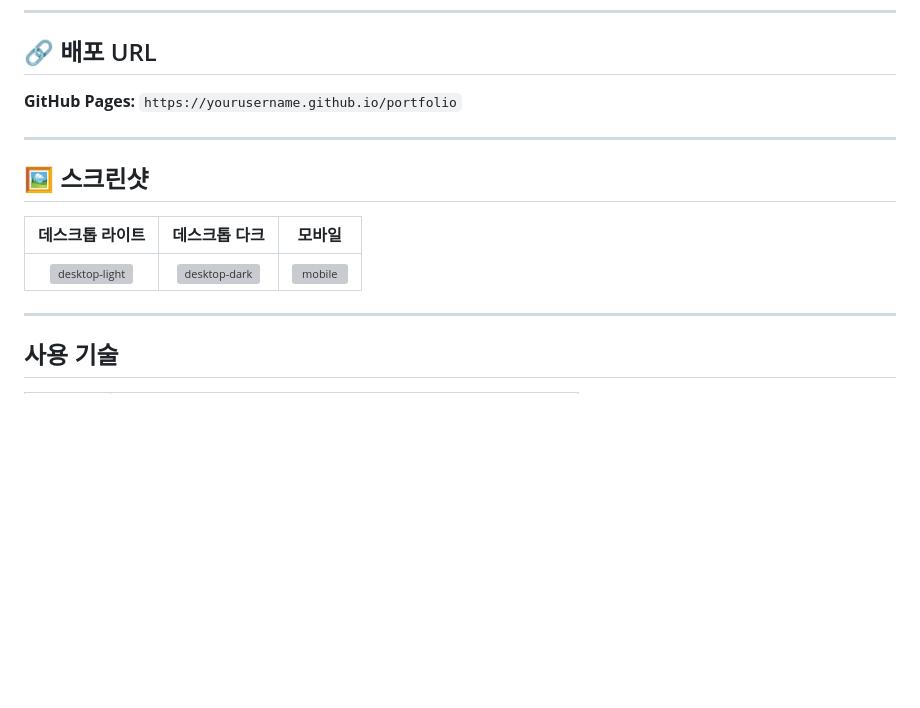
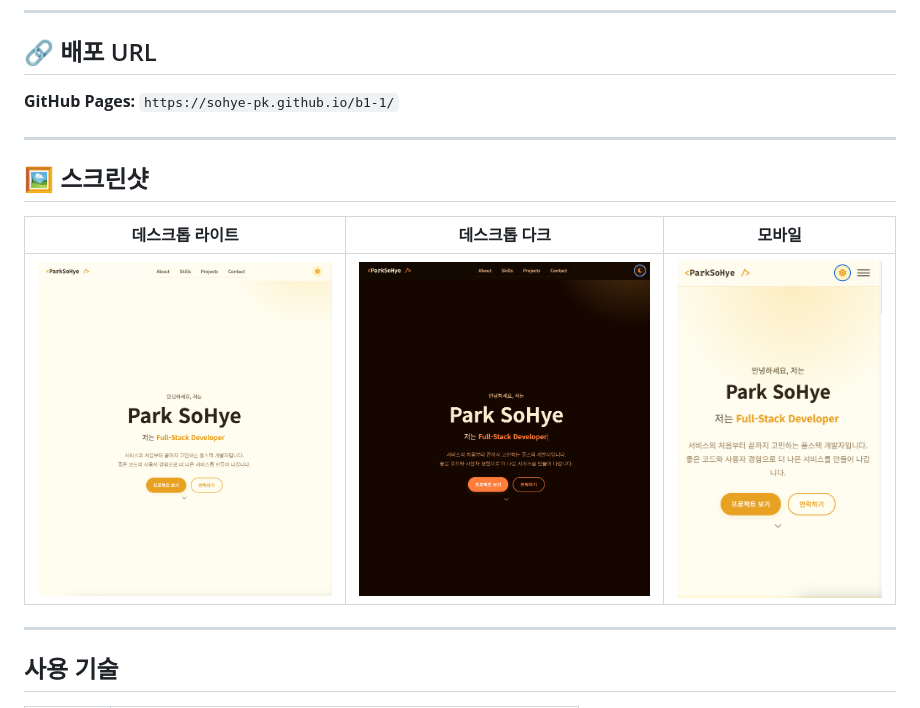
Before and after one commit to sohye-pk/b1-1, a Markdown page: README.md, the part around the change. GitHub-like rendering; pictures changed too: images/desktop-dark.png (added), images/desktop-light.png (added), images/mobile.png (added); blank space fills up the shorter version; grey boxes are pictures that could not be loaded.

Commit message:
docs: README 수정 및 스크린샷 추가

```diff
--- a/README.md
+++ b/README.md
@@ -7,7 +7,7 @@
 
 ## 🔗 배포 URL
 
-**GitHub Pages:** `https://yourusername.github.io/portfolio`
+**GitHub Pages:** `https://sohye-pk.github.io/b1-1/`
 
 ---
 
@@ -15,7 +15,7 @@
 
 | 데스크톱 라이트 | 데스크톱 다크 | 모바일 |
 |:---:|:---:|:---:|
-| ![desktop-light](images/screenshot-desktop-light.png) | ![desktop-dark](images/screenshot-desktop-dark.png) | ![mobile](images/screenshot-mobile.png) |
+| ![desktop-light](images/desktop-light.png) | ![desktop-dark](images/desktop-dark.png) | ![mobile](images/mobile.png) |
 
 ---
 
```
